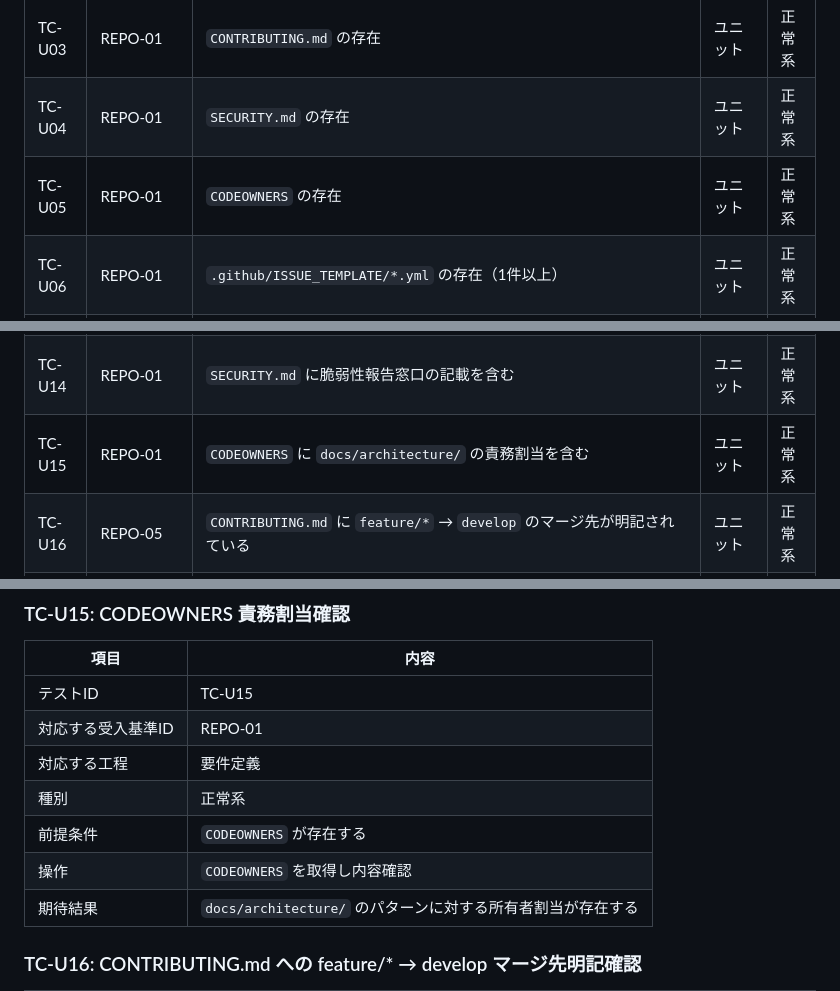
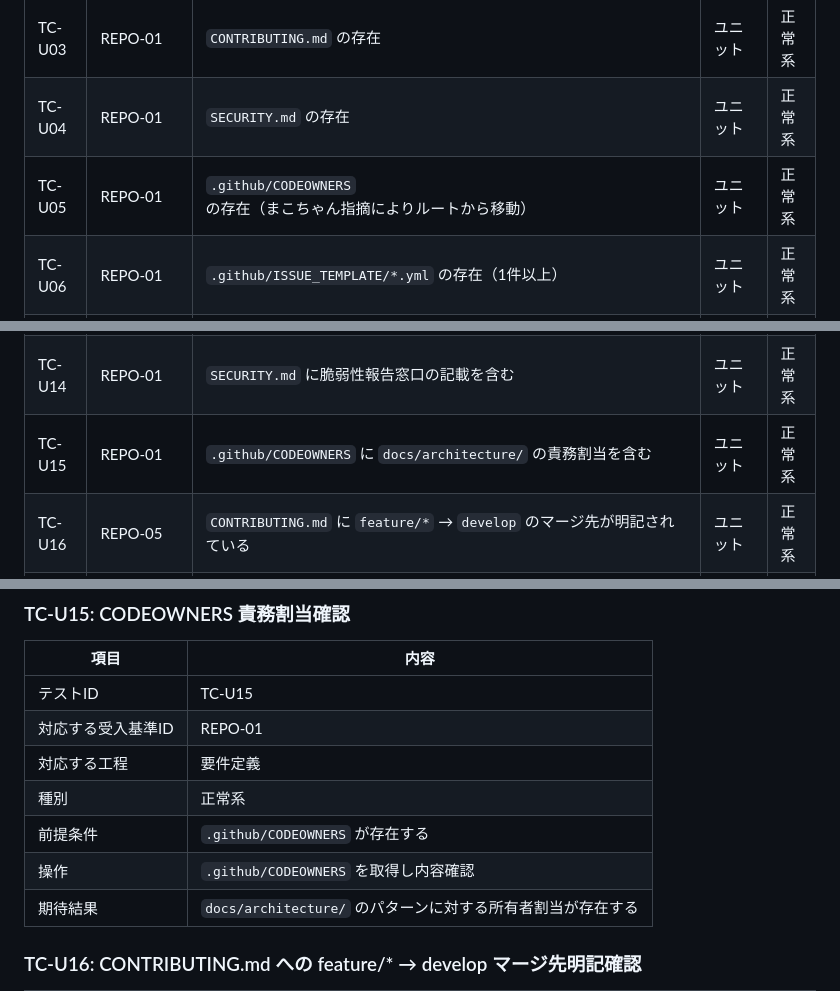
Before and after one commit to shikomi-dev/shikomi, a Markdown page: docs/architecture/test-design.md, 3 parts joined by grey strips. Rendered like a GitHub page.

Commit message:
test: TC-U05/U15のCODEOWNERSパスを.github/CODEOWNERS に更新
まこちゃんのフィードバック（リポジトリルートの認知負荷軽減）に基づく
銀時の実装変更（commit 268f7c0）に合わせてテスト設計書を同期する。

対象箇所:
- テストマトリクス TC-U05: `CODEOWNERS` → `.github/CODEOWNERS`
- テストマトリクス TC-U15: `CODEOWNERS` → `.github/CODEOWNERS`
- ユニットテスト設計 TC-U05 の検証対象パス
- TC-U15 の前提条件・操作

Co-Authored-By: Claude Sonnet 4.6 <noreply@anthropic.com>

```diff
--- a/docs/architecture/test-design.md
+++ b/docs/architecture/test-design.md
@@ -28,7 +28,7 @@
 | TC-U02 | REPO-01 | `LICENSE` の存在 | ユニット | 正常系 |
 | TC-U03 | REPO-01 | `CONTRIBUTING.md` の存在 | ユニット | 正常系 |
 | TC-U04 | REPO-01 | `SECURITY.md` の存在 | ユニット | 正常系 |
-| TC-U05 | REPO-01 | `CODEOWNERS` の存在 | ユニット | 正常系 |
+| TC-U05 | REPO-01 | `.github/CODEOWNERS` の存在（まこちゃん指摘によりルートから移動） | ユニット | 正常系 |
 | TC-U06 | REPO-01 | `.github/ISSUE_TEMPLATE/*.yml` の存在（1件以上）| ユニット | 正常系 |
 | TC-U07 | REPO-01 | `.github/pull_request_template.md` の存在 | ユニット | 正常系 |
 | TC-U08 | REPO-03 | `LICENSE` に「MIT License」文言を含む | ユニット | 正常系 |
@@ -38,7 +38,7 @@
 | TC-U12 | REPO-04 | `README.md` に使い方（Usage）の記載を含む | ユニット | 正常系 |
 | TC-U13 | REPO-01 | `CONTRIBUTING.md` に GitFlow 4ブランチ（feature/develop/release/hotfix）**全て**の記載を含む | ユニット | 正常系 |
 | TC-U14 | REPO-01 | `SECURITY.md` に脆弱性報告窓口の記載を含む | ユニット | 正常系 |
-| TC-U15 | REPO-01 | `CODEOWNERS` に `docs/architecture/` の責務割当を含む | ユニット | 正常系 |
+| TC-U15 | REPO-01 | `.github/CODEOWNERS` に `docs/architecture/` の責務割当を含む | ユニット | 正常系 |
 | TC-U16 | REPO-05 | `CONTRIBUTING.md` に `feature/*` → `develop` のマージ先が明記されている | ユニット | 正常系 |
 | TC-I01 | REPO-02 | `main` ブランチ保護: PR 必須・2名レビュー・status checks（branch-policy/pr-title-check含む、build-preview/back-merge-checkは§7.6方針で除外）・force push 禁止・会話解決必須・bypass list | 結合 | 正常系 |
 | TC-I02 | REPO-02 | `develop` ブランチ保護: PR 必須・1名レビュー・status checks（branch-policy/pr-title-check含む）・force push 禁止 | 結合 | 正常系 |
@@ -348,8 +348,8 @@
 | 対応する受入基準ID | REPO-01 |
 | 対応する工程 | 要件定義 |
 | 種別 | 正常系 |
-| 前提条件 | `CODEOWNERS` が存在する |
-| 操作 | `CODEOWNERS` を取得し内容確認 |
+| 前提条件 | `.github/CODEOWNERS` が存在する |
+| 操作 | `.github/CODEOWNERS` を取得し内容確認 |
 | 期待結果 | `docs/architecture/` のパターンに対する所有者割当が存在する |
 
 ### TC-U16: CONTRIBUTING.md への feature/* → develop マージ先明記確認
```
Also changed, not shown: other parts of docs/architecture/test-design.md (+1 -1 lines).
